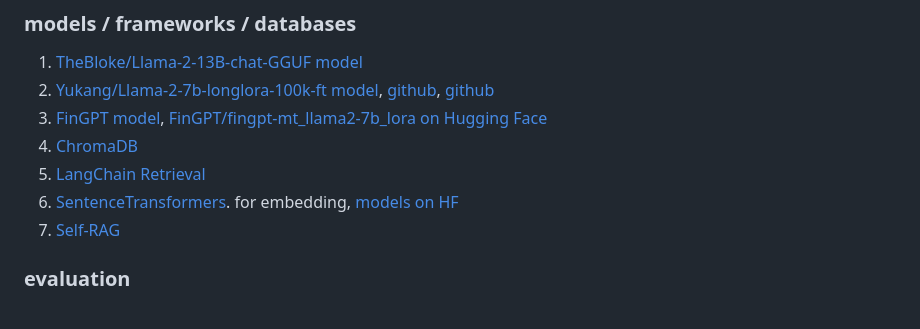
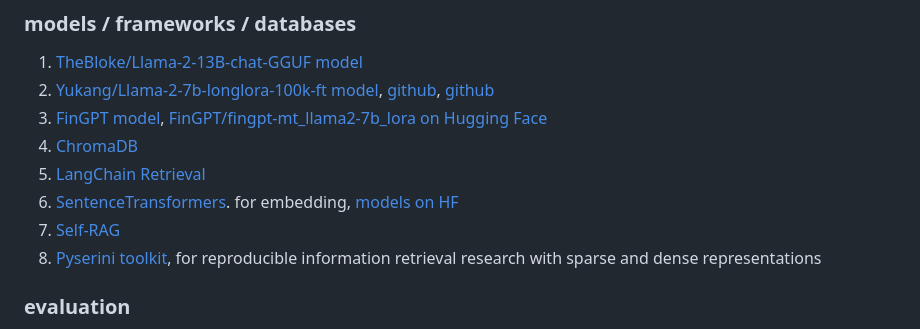
Before and after one commit to winterForestStump/thesis, a Markdown page: README.md, the part around the change. Rendered like a GitHub page.

```diff
--- a/README.md
+++ b/README.md
@@ -47,6 +47,7 @@
 5. [LangChain Retrieval](https://python.langchain.com/docs/use_cases/question_answering/)
 6. [SentenceTransformers](https://www.sbert.net/). for embedding, [models on HF](https://huggingface.co/sentence-transformers)
 7. [Self-RAG](https://github.com/AkariAsai/self-rag)
+8. [Pyserini toolkit](https://github.com/castorini/pyserini), for reproducible information retrieval research with sparse and dense representations
 
 ### evaluation
 1. Human evaluation with comparison to ChatGPT answers and retrived answers from Kay x Cybersyn x LangChain API
```
